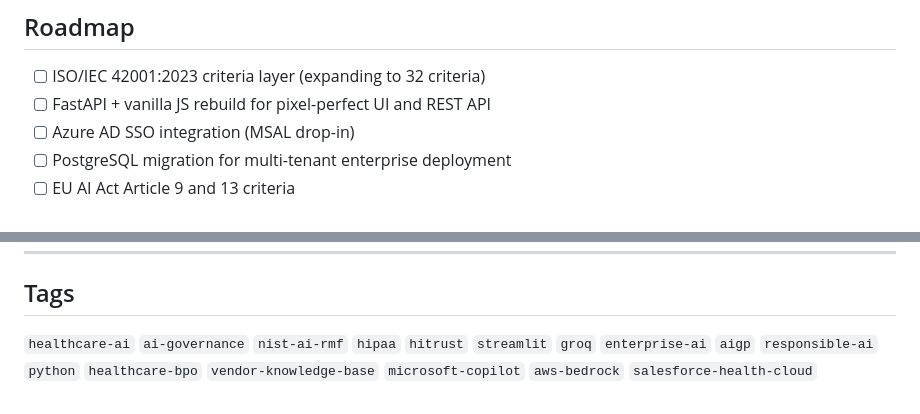
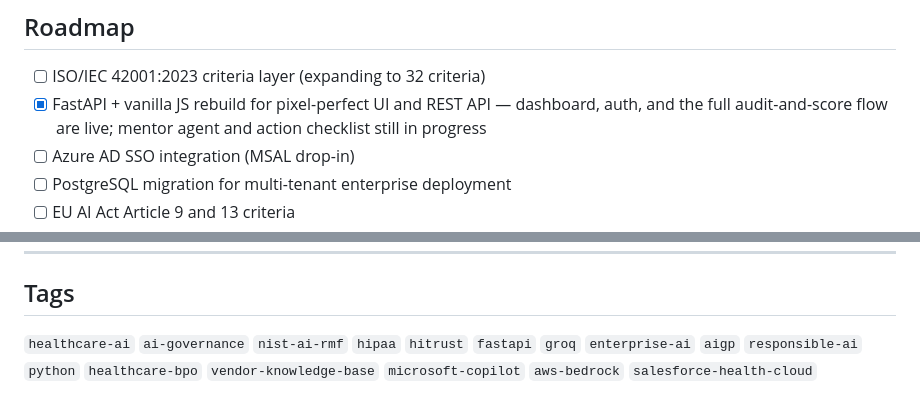
Before and after one commit to zabeelbasheer/ai-governance-audit-tool, a Markdown page: README.md, 2 parts joined by grey strips. Rendered like a GitHub page.

```diff
--- a/README.md
+++ b/README.md
@@ -240,7 +242,7 @@ Contact the author via [LinkedIn](https://linkedin.com/in/zabeelbasheer).
 ## Roadmap
 
 - [ ] ISO/IEC 42001:2023 criteria layer (expanding to 32 criteria)
-- [ ] FastAPI + vanilla JS rebuild for pixel-perfect UI and REST API
+- [x] FastAPI + vanilla JS rebuild for pixel-perfect UI and REST API — dashboard, auth, and the full audit-and-score flow are live; mentor agent and action checklist still in progress
 - [ ] Azure AD SSO integration (MSAL drop-in)
 - [ ] PostgreSQL migration for multi-tenant enterprise deployment
 - [ ] EU AI Act Article 9 and 13 criteria
@@ -260,4 +262,4 @@ Built by [Zabeel M. Basheer](https://linkedin.com/in/zabeelbasheer) — VP Busin
 
 ## Tags
 
-`healthcare-ai` `ai-governance` `nist-ai-rmf` `hipaa` `hitrust` `streamlit` `groq` `enterprise-ai` `aigp` `responsible-ai` `python` `healthcare-bpo` `vendor-knowledge-base` `microsoft-copilot` `aws-bedrock` `salesforce-health-cloud`
+`healthcare-ai` `ai-governance` `nist-ai-rmf` `hipaa` `hitrust` `fastapi` `groq` `enterprise-ai` `aigp` `responsible-ai` `python` `healthcare-bpo` `vendor-knowledge-base` `microsoft-copilot` `aws-bedrock` `salesforce-health-cloud`
```
Also changed, not shown: other parts of README.md (+18 -16 lines).
